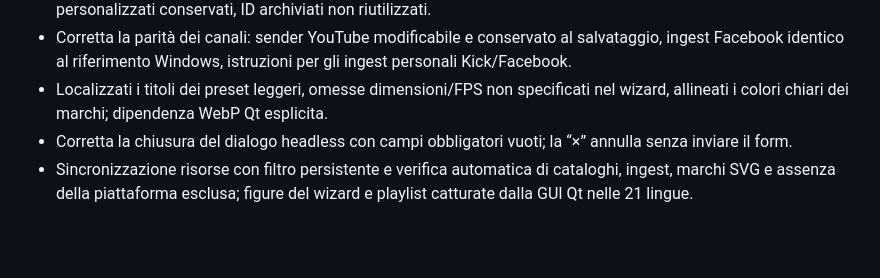
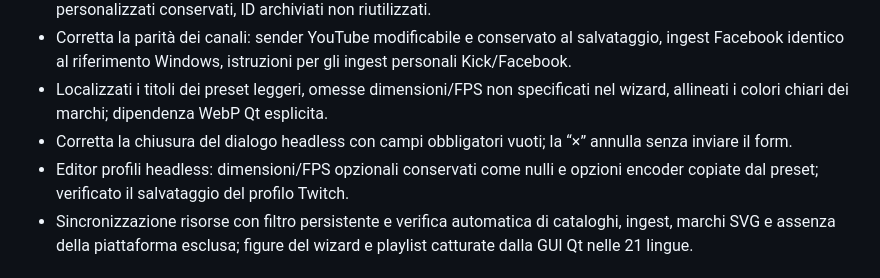
Before and after one commit to Zaccalos7/lazy-stream, a Markdown page: linux/CHANGELOG.md, the part around the change. GitHub-like rendering; blank space fills up the shorter version.

```diff
--- a/linux/CHANGELOG.md
+++ b/linux/CHANGELOG.md
@@ -7,6 +7,7 @@
 - Corretta la parità dei canali: sender YouTube modificabile e conservato al salvataggio, ingest Facebook identico al riferimento Windows, istruzioni per gli ingest personali Kick/Facebook.
 - Localizzati i titoli dei preset leggeri, omesse dimensioni/FPS non specificati nel wizard, allineati i colori chiari dei marchi; dipendenza WebP Qt esplicita.
 - Corretta la chiusura del dialogo headless con campi obbligatori vuoti; la “×” annulla senza inviare il form.
+- Editor profili headless: dimensioni/FPS opzionali conservati come nulli e opzioni encoder copiate dal preset; verificato il salvataggio del profilo Twitch.
 - Sincronizzazione risorse con filtro persistente e verifica automatica di cataloghi, ingest, marchi SVG e assenza della piattaforma esclusa; figure del wizard e playlist catturate dalla GUI Qt nelle 21 lingue.
 
 ## 0.0.11 — 2026-10-16
```
Also changed, not shown: linux/docs/PARITA_0.0.12.md (+5 -0 lines).
